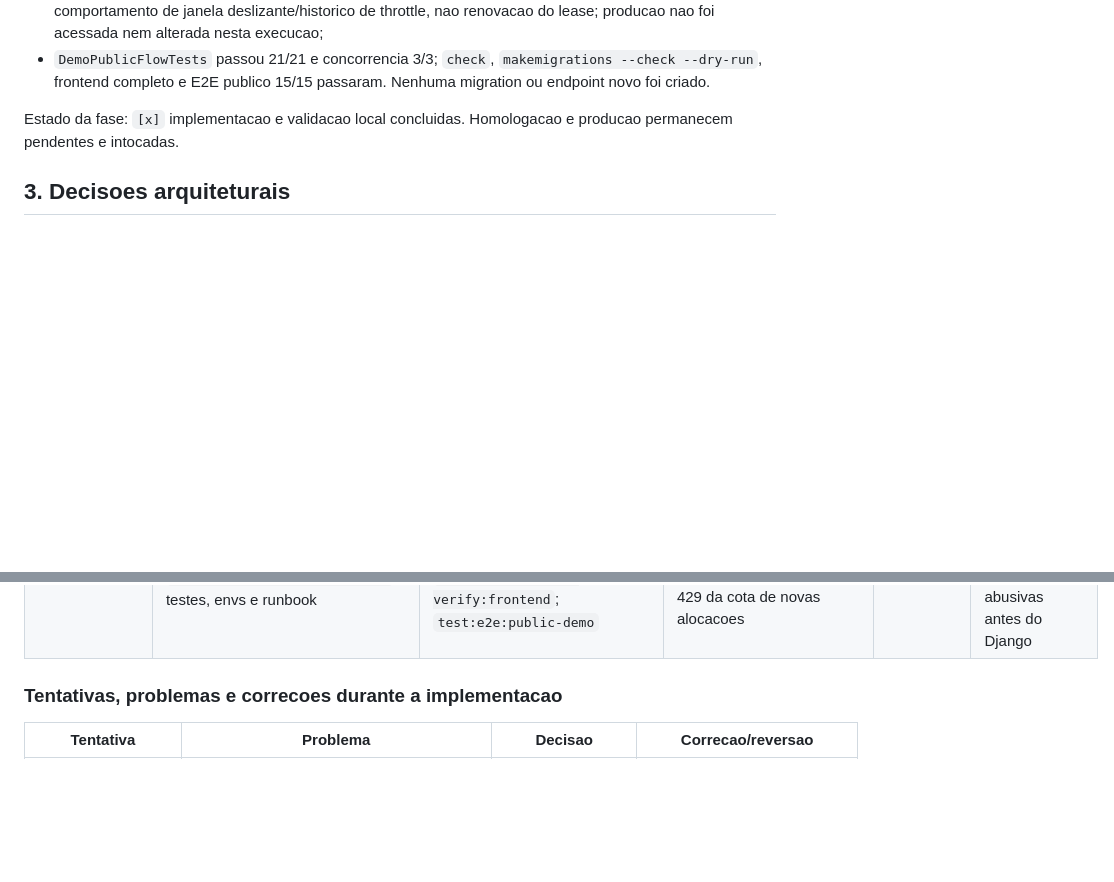
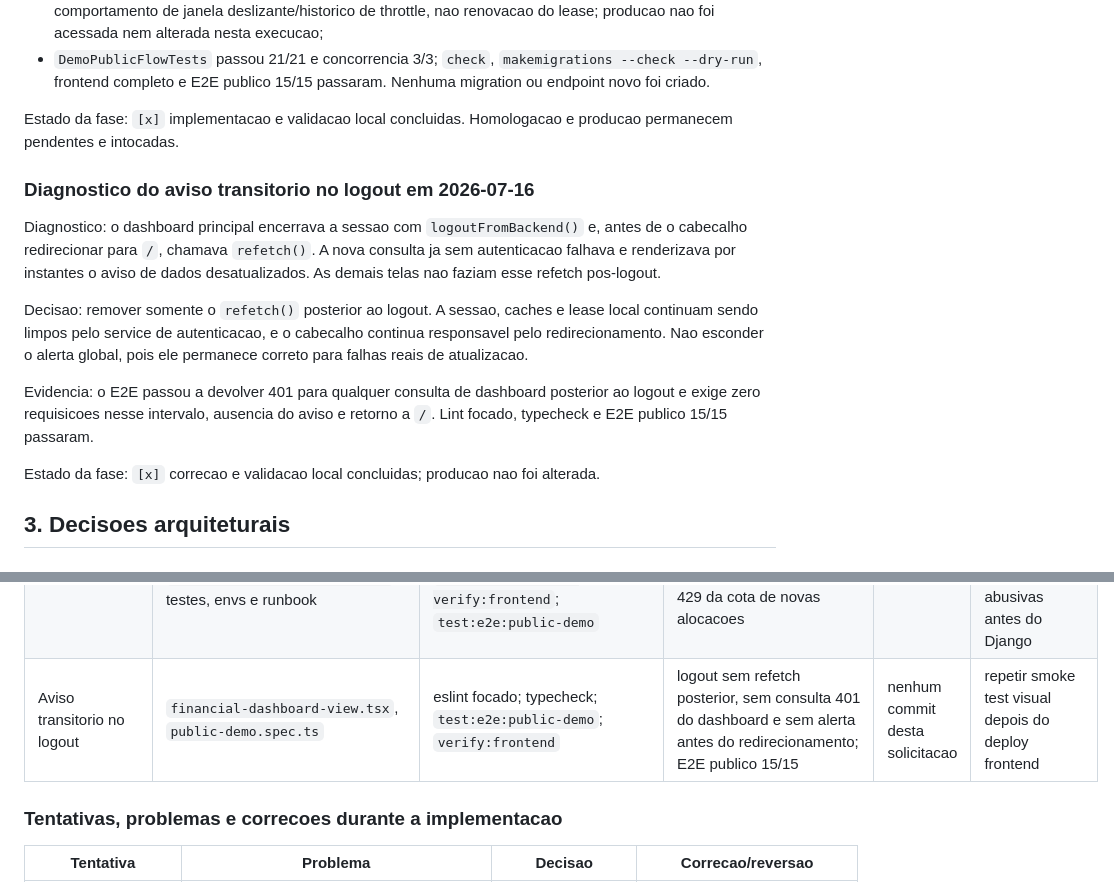
Before and after one commit to Davi-freitas-dev/rhsaas, a Markdown page: docs/PLANO_LIBERACAO_DEMO_PUBLICA_AUTOMATICA.md, 2 parts joined by grey strips. GitHub-like rendering; blank space fills up the shorter version.

Commit message:
docs: update public demo release validation

```diff
--- a/docs/PLANO_LIBERACAO_DEMO_PUBLICA_AUTOMATICA.md
+++ b/docs/PLANO_LIBERACAO_DEMO_PUBLICA_AUTOMATICA.md
@@ -323,6 +323,26 @@ Implementacao e evidencias:
 Estado da fase: `[x]` implementacao e validacao local concluidas. Homologacao e
 producao permanecem pendentes e intocadas.
 
+### Diagnostico do aviso transitorio no logout em 2026-07-16
+
+Diagnostico: o dashboard principal encerrava a sessao com
+`logoutFromBackend()` e, antes de o cabecalho redirecionar para `/`, chamava
+`refetch()`. A nova consulta ja sem autenticacao falhava e renderizava por
+instantes o aviso de dados desatualizados. As demais telas nao faziam esse
+refetch pos-logout.
+
+Decisao: remover somente o `refetch()` posterior ao logout. A sessao, caches e
+lease local continuam sendo limpos pelo service de autenticacao, e o cabecalho
+continua responsavel pelo redirecionamento. Nao esconder o alerta global, pois
+ele permanece correto para falhas reais de atualizacao.
+
+Evidencia: o E2E passou a devolver 401 para qualquer consulta de dashboard
+posterior ao logout e exige zero requisicoes nesse intervalo, ausencia do aviso
+e retorno a `/`. Lint focado, typecheck e E2E publico 15/15 passaram.
+
+Estado da fase: `[x]` correcao e validacao local concluidas; producao nao foi
+alterada.
+
 ## 3. Decisoes arquiteturais
 
 ### Fluxo publico de entrada
@@ -484,6 +504,7 @@ comprovadamente limpo.
 | Recuperacao pos-exchange | `public-demo-service.ts`, `public-demo-entry.tsx`, `public-demo.spec.ts` | `corepack pnpm verify:frontend`; `corepack pnpm run test:e2e:public-demo`; `corepack pnpm run test:e2e` | lint, tipos, guardrails oficiais e build aprovados; E2E publico 13/13; bateria completa 25 aprovados e 1 `rh_teste` ignorado por falta da senha opcional | nenhum commit novo desta solicitacao | repetir contra backend real em homologacao; producao nao foi alterada |
 | Reutilizacao e cota por rede | `config/settings.py`, `tenancy/services_demo_pool.py`, `tenancy/views_demo_public.py`, `tenancy/test_demo_public.py`, envs, runbook, `public-demo-service.ts`, `public-demo.spec.ts` | `manage.py check`; `makemigrations --check --dry-run`; classes `DemoPublicFlowTests` e `DemoPublicConcurrencyTests`; `corepack pnpm run verify:frontend`; E2E publico e completo | backend 19/19 + 3/3; sem migration nova; frontend completo verde; E2E publico 15/15; bateria completa 27 aprovados e 1 opcional ignorado; mesmo cookie reutiliza, dois cookies ficam isolados e o terceiro recebe `network_limit` sem ocupar slot | nenhum commit novo desta solicitacao | validar proxy/IP canonico, Redis/throttle e expiracao real em homologacao |
 | Retomada imediata apos logout | `caixa/throttling.py`, `config/settings.py`, `tenancy/demo_visitor.py`, `tenancy/services_demo_pool.py`, `tenancy/views_demo_public.py`, testes, envs e runbook | `manage.py check`; `makemigrations --check --dry-run`; `DemoPublicFlowTests`; `DemoPublicConcurrencyTests`; `corepack pnpm run verify:frontend`; `test:e2e:public-demo` | backend 21/21 + concorrencia 3/3; frontend completo verde; E2E 15/15; mesmo tenant e expiracao, novo exchange, sem segundo slot e sem 429 da cota de novas alocacoes | nenhum commit desta solicitacao | validar Redis e Nginx reais em homologacao; Nginx ainda pode limitar rajadas abusivas antes do Django |
+| Aviso transitorio no logout | `financial-dashboard-view.tsx`, `public-demo.spec.ts` | eslint focado; typecheck; `test:e2e:public-demo`; `verify:frontend` | logout sem refetch posterior, sem consulta 401 do dashboard e sem alerta antes do redirecionamento; E2E publico 15/15 | nenhum commit desta solicitacao | repetir smoke test visual depois do deploy frontend |
 
 ### Tentativas, problemas e correcoes durante a implementacao
 
```
